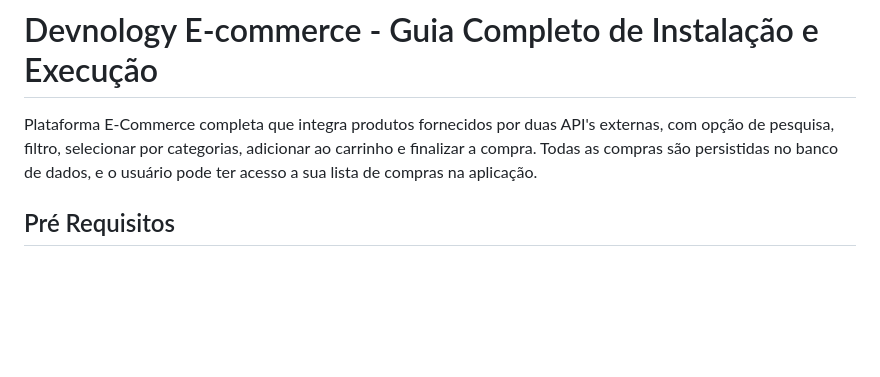
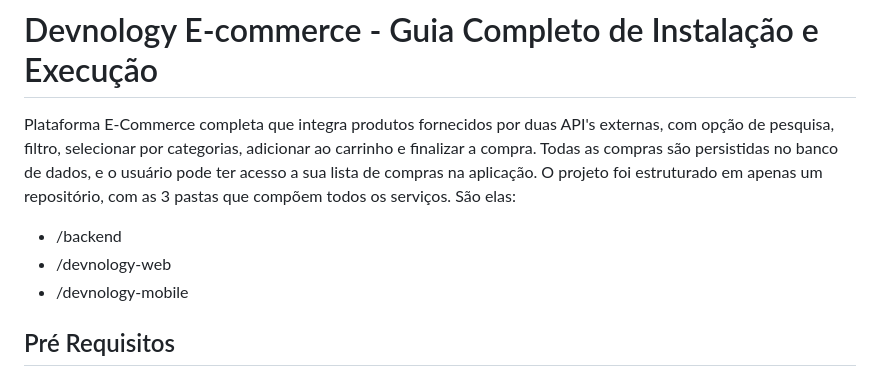
Before and after one commit to JoaoGabrielVargas/devnology-ecommerce, a Markdown page: README.md, the part around the change. GitHub-like rendering; blank space fills up the shorter version.

Commit message:
Update README.md
Atualizado descrição da estrutura de pastas do repositório main

```diff
--- a/README.md
+++ b/README.md
@@ -2,8 +2,10 @@
 # Devnology E-commerce - Guia Completo de Instalação e Execução
 
 Plataforma E-Commerce completa que integra produtos fornecidos por duas API's externas, com opção de pesquisa, filtro, selecionar por categorias, adicionar ao carrinho e finalizar a compra. Todas as compras são persistidas no banco de dados, e o usuário pode ter acesso a sua lista de compras na aplicação.
-
-
+O projeto foi estruturado em apenas um repositório, com as 3 pastas que compõem todos os serviços. São elas:
+- /backend
+- /devnology-web
+- /devnology-mobile
 
 
 ## Pré Requisitos
```
